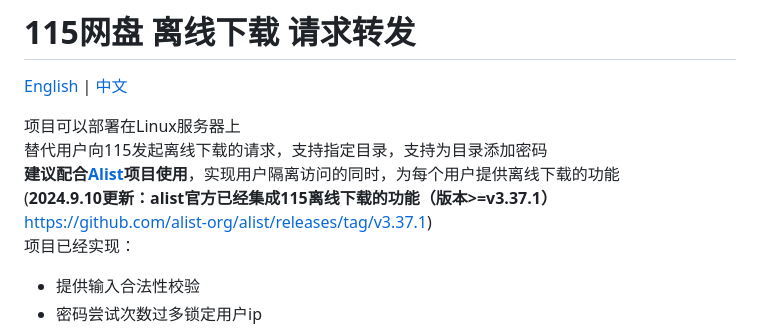
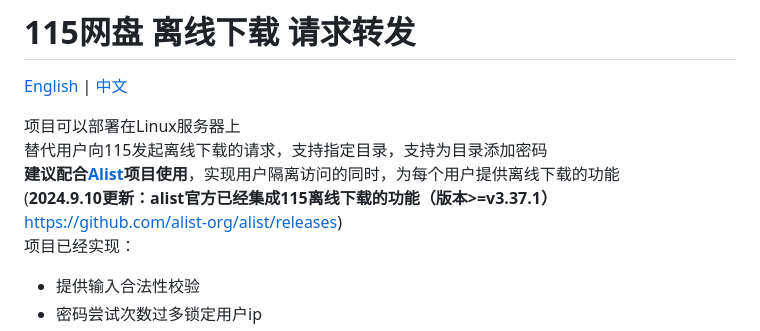
Before and after one commit to SeanClancy84/115-Download-request-forwarding, a Markdown page: README.md, the part around the change. Rendered like a GitHub page.

```diff
--- a/README.md
+++ b/README.md
@@ -4,7 +4,7 @@
 项目可以部署在Linux服务器上
 替代用户向115发起离线下载的请求，支持指定目录，支持为目录添加密码
 **建议配合[Alist](https://alist.nn.ci/zh/)项目使用**，实现用户隔离访问的同时，为每个用户提供离线下载的功能
-(**2024.9.10更新：alist官方已经集成115离线下载的功能（版本>=v3.37.1）** https://github.com/alist-org/alist/releases/tag/v3.37.1)
+(**2024.9.10更新：alist官方已经集成115离线下载的功能（版本>=v3.37.1）** https://github.com/alist-org/alist/releases)
 项目已经实现：
 - 提供输入合法性校验
 - 密码尝试次数过多锁定用户ip
```
